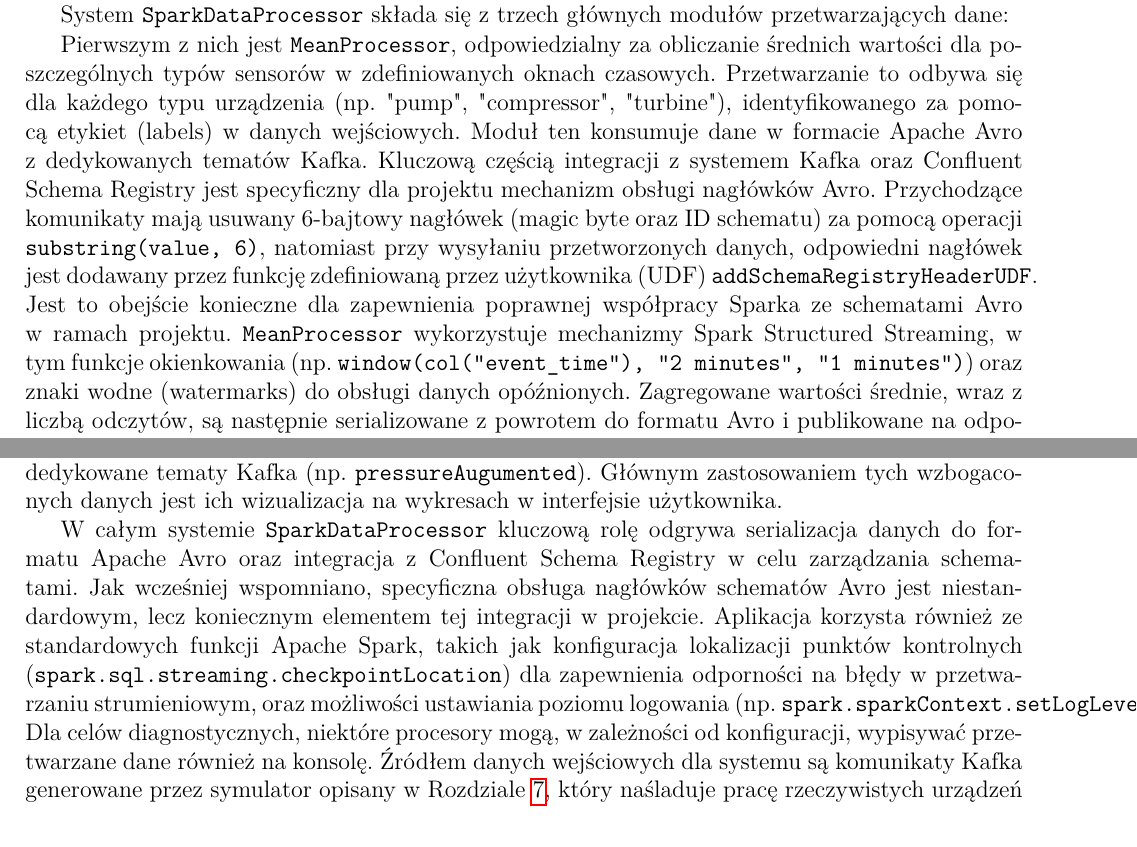
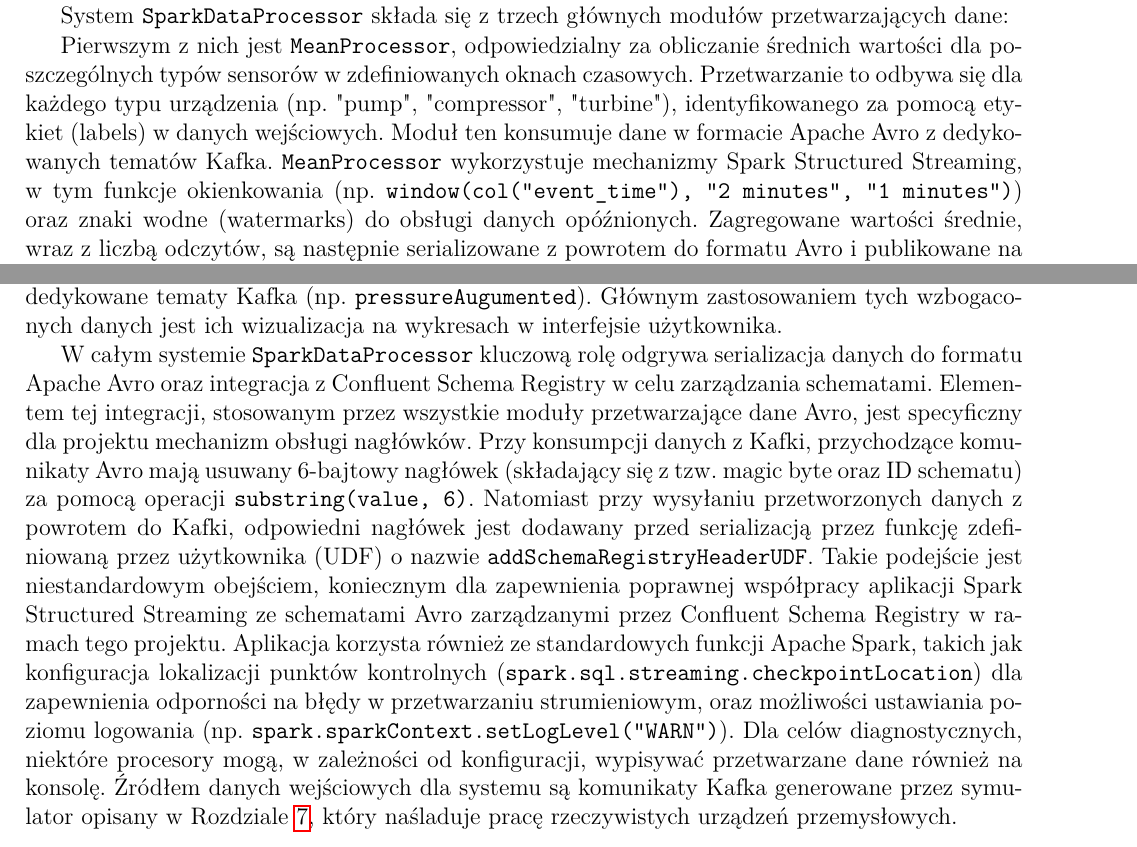
Before and after one commit to MrPickle311/master-thesis, a LaTeX document (main.tex, which reads rozdzial5_algorytmy_analizy.tex): two parts of pages 30 and 31 of 58, joined at a grey line, cut so that both start at the same text. Compiled offline with pdfLaTeX.

Commit message:
refactor: Clarify the integration of Apache Avro and Confluent Schema Registry in SparkDataProcessor, emphasizing header handling and serialization processes across data processing modules

```diff
--- a/rozdzial5_algorytmy_analizy.tex
+++ b/rozdzial5_algorytmy_analizy.tex
@@ -9,10 +9,10 @@
 
 System \texttt{SparkDataProcessor} składa się z trzech głównych modułów przetwarzających dane:
 
-Pierwszym z nich jest \texttt{MeanProcessor}, odpowiedzialny za obliczanie średnich wartości dla poszczególnych typów sensorów w zdefiniowanych oknach czasowych. Przetwarzanie to odbywa się dla każdego typu urządzenia (np. "pump", "compressor", "turbine"), identyfikowanego za pomocą etykiet (labels) w danych wejściowych. Moduł ten konsumuje dane w formacie Apache Avro z dedykowanych tematów Kafka. Kluczową częścią integracji z systemem Kafka oraz Confluent Schema Registry jest specyficzny dla projektu mechanizm obsługi nagłówków Avro. Przychodzące komunikaty mają usuwany 6-bajtowy nagłówek (magic byte oraz ID schematu) za pomocą operacji \texttt{substring(value, 6)}, natomiast przy wysyłaniu przetworzonych danych, odpowiedni nagłówek jest dodawany przez funkcję zdefiniowaną przez użytkownika (UDF) \texttt{addSchemaRegistryHeaderUDF}. Jest to obejście konieczne dla zapewnienia poprawnej współpracy Sparka ze schematami Avro w ramach projektu. \texttt{MeanProcessor} wykorzystuje mechanizmy Spark Structured Streaming, w tym funkcje okienkowania (np. \texttt{window(col("event\_time"), "2 minutes", "1 minutes")}) oraz znaki wodne (watermarks) do obsługi danych opóźnionych. Zagregowane wartości średnie, wraz z liczbą odczytów, są następnie serializowane z powrotem do formatu Avro i publikowane na odpowiednie tematy Kafka (np. \texttt{pressureMean}).
+Pierwszym z nich jest \texttt{MeanProcessor}, odpowiedzialny za obliczanie średnich wartości dla poszczególnych typów sensorów w zdefiniowanych oknach czasowych. Przetwarzanie to odbywa się dla każdego typu urządzenia (np. "pump", "compressor", "turbine"), identyfikowanego za pomocą etykiet (labels) w danych wejściowych. Moduł ten konsumuje dane w formacie Apache Avro z dedykowanych tematów Kafka. \texttt{MeanProcessor} wykorzystuje mechanizmy Spark Structured Streaming, w tym funkcje okienkowania (np. \texttt{window(col("event\_time"), "2 minutes", "1 minutes")}) oraz znaki wodne (watermarks) do obsługi danych opóźnionych. Zagregowane wartości średnie, wraz z liczbą odczytów, są następnie serializowane z powrotem do formatu Avro i publikowane na odpowiednie tematy Kafka (np. \texttt{pressureMean}).
 
 Drugi moduł, \texttt{EventProcessor}, ma za zadanie monitorowanie strumieni danych sensorycznych pod kątem przekroczenia zdefiniowanych progów ostrzegawczych i krytycznych. Analiza ta jest prowadzona indywidualnie dla każdego typu sensora i etykiety urządzenia. Ten komponent wykorzystuje zaawansowaną operację \texttt{flatMapGroupsWithState} dostępną w Spark Structured Streaming, która pozwala na utrzymanie stanu dla każdego klucza (czyli dla każdej etykiety sensora). Moduł ten implementuje mechanizm "cooldown", zapobiegający generowaniu nadmiernej liczby alertów dla tego samego problemu w krótkim czasie. Okres wyciszenia może być zdefiniowany globalnie lub specyficznie dla danego typu sensora. Wykryte zdarzenia, zawierające m.in. tytuł, znacznik czasowy oraz status alertu (ostrzeżenie/krytyczny), są serializowane do formatu Avro przy użyciu schematu pobranego z Confluent Schema Registry i wysyłane do wspólnego tematu Kafka o nazwie \texttt{events}.
 
 Trzecim, najbardziej złożonym modułem, jest \texttt{EquipmentStateProcessor}. Jego celem jest predykcja ogólnego stanu technicznego monitorowanego urządzenia na podstawie połączonych danych z wielu sensorów. Moduł ten subskrybuje dane Avro z czterech głównych tematów Kafki odpowiadających strumieniom ciśnienia, temperatury, wilgotności i wibracji. Każdy ze strumieni jest opatrzony znakiem wodnym w celu poprawnej obsługi danych napływających z opóźnieniem. Następnie strumienie te są łączone (join) na podstawie wspólnego klucza, który, zgodnie z dostarczonymi informacjami, reprezentuje identyfikator cyklu pomiarowego (kombinacja znacznika czasowego i typu urządzenia). Pozwala to na skorelowanie odczytów z różnych sensorów dla tego samego momentu i urządzenia. Połączone dane, zawierające cechy takie jak typ urządzenia (\texttt{equipment\_type}), znacznik czasowy zdarzenia (\texttt{event\_timestamp}) oraz wartości poszczególnych pomiarów, są przekazywane do wytrenowanego wcześniej modelu uczenia maszynowego. Model ten, będący klasyfikatorem \texttt{RandomForestClassifier} z biblioteki Spark ML, został wcześniej wytrenowany oraz został ładowany do aplikacji Sparka. Na podstawie tych danych model klasyfikuje stan urządzenia. Możliwe stany, szczegółowo opisane w Rozdziale \ref{sec:implementacja_generowania}, obejmują: "Stan normalny", "Wczesne zużycie", "Stan podkrytyczny", "Stan krytyczny" oraz "Naprawa". Oryginalne dane sensoryczne są następnie wzbogacane o tę przewidzianą etykietę stanu (\texttt{predicted\_status}). Tak przygotowane, wzbogacone dane dla każdego typu sensora (np. dane o ciśnieniu wraz z przewidywanym stanem) są serializowane do formatu Avro, z wykorzystaniem odpowiednich schematów (np. \texttt{pressureAugumented-value}) pobieranych z Confluent Schema Registry, i publikowane na nowe, dedykowane tematy Kafka (np. \texttt{pressureAugumented}). Głównym zastosowaniem tych wzbogaconych danych jest ich wizualizacja na wykresach w interfejsie użytkownika.
 
-W całym systemie \texttt{SparkDataProcessor} kluczową rolę odgrywa serializacja danych do formatu Apache Avro oraz integracja z Confluent Schema Registry w celu zarządzania schematami. Jak wcześniej wspomniano, specyficzna obsługa nagłówków schematów Avro jest niestandardowym, lecz koniecznym elementem tej integracji w projekcie. Aplikacja korzysta również ze standardowych funkcji Apache Spark, takich jak konfiguracja lokalizacji punktów kontrolnych (\texttt{spark.sql.streaming.checkpointLocation}) dla zapewnienia odporności na błędy w przetwarzaniu strumieniowym, oraz możliwości ustawiania poziomu logowania (np. \texttt{spark.sparkContext.setLogLevel("WARN")}). Dla celów diagnostycznych, niektóre procesory mogą, w zależności od konfiguracji, wypisywać przetwarzane dane również na konsolę. Źródłem danych wejściowych dla systemu są komunikaty Kafka generowane przez symulator opisany w Rozdziale \ref{sec:implementacja_generowania}, który naśladuje pracę rzeczywistych urządzeń przemysłowych.
+W całym systemie \texttt{SparkDataProcessor} kluczową rolę odgrywa serializacja danych do formatu Apache Avro oraz integracja z Confluent Schema Registry w celu zarządzania schematami. Elementem tej integracji, stosowanym przez wszystkie moduły przetwarzające dane Avro, jest specyficzny dla projektu mechanizm obsługi nagłówków. Przy konsumpcji danych z Kafki, przychodzące komunikaty Avro mają usuwany 6-bajtowy nagłówek (składający się z tzw. magic byte oraz ID schematu) za pomocą operacji \texttt{substring(value, 6)}. Natomiast przy wysyłaniu przetworzonych danych z powrotem do Kafki, odpowiedni nagłówek jest dodawany przed serializacją przez funkcję zdefiniowaną przez użytkownika (UDF) o nazwie \texttt{addSchemaRegistryHeaderUDF}. Takie podejście jest niestandardowym obejściem, koniecznym dla zapewnienia poprawnej współpracy aplikacji Spark Structured Streaming ze schematami Avro zarządzanymi przez Confluent Schema Registry w ramach tego projektu. Aplikacja korzysta również ze standardowych funkcji Apache Spark, takich jak konfiguracja lokalizacji punktów kontrolnych (\texttt{spark.sql.streaming.checkpointLocation}) dla zapewnienia odporności na błędy w przetwarzaniu strumieniowym, oraz możliwości ustawiania poziomu logowania (np. \texttt{spark.sparkContext.setLogLevel("WARN")}). Dla celów diagnostycznych, niektóre procesory mogą, w zależności od konfiguracji, wypisywać przetwarzane dane również na konsolę. Źródłem danych wejściowych dla systemu są komunikaty Kafka generowane przez symulator opisany w Rozdziale \ref{sec:implementacja_generowania}, który naśladuje pracę rzeczywistych urządzeń przemysłowych.
```
